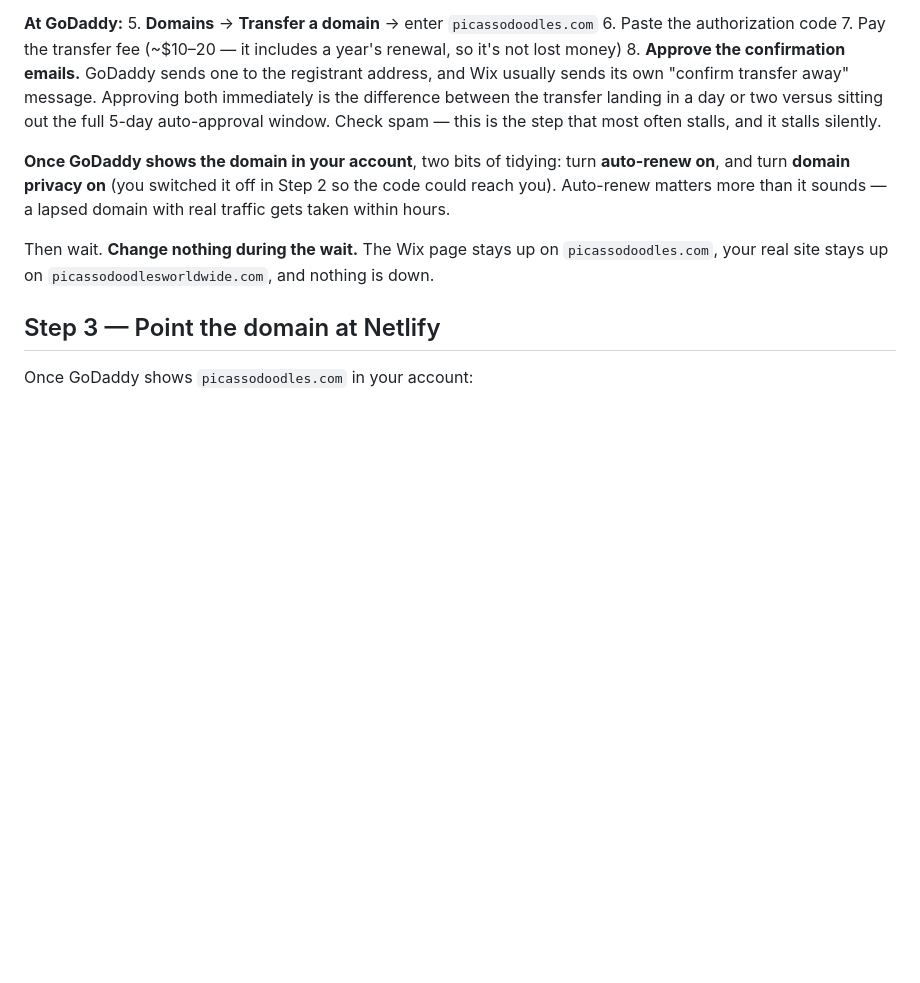
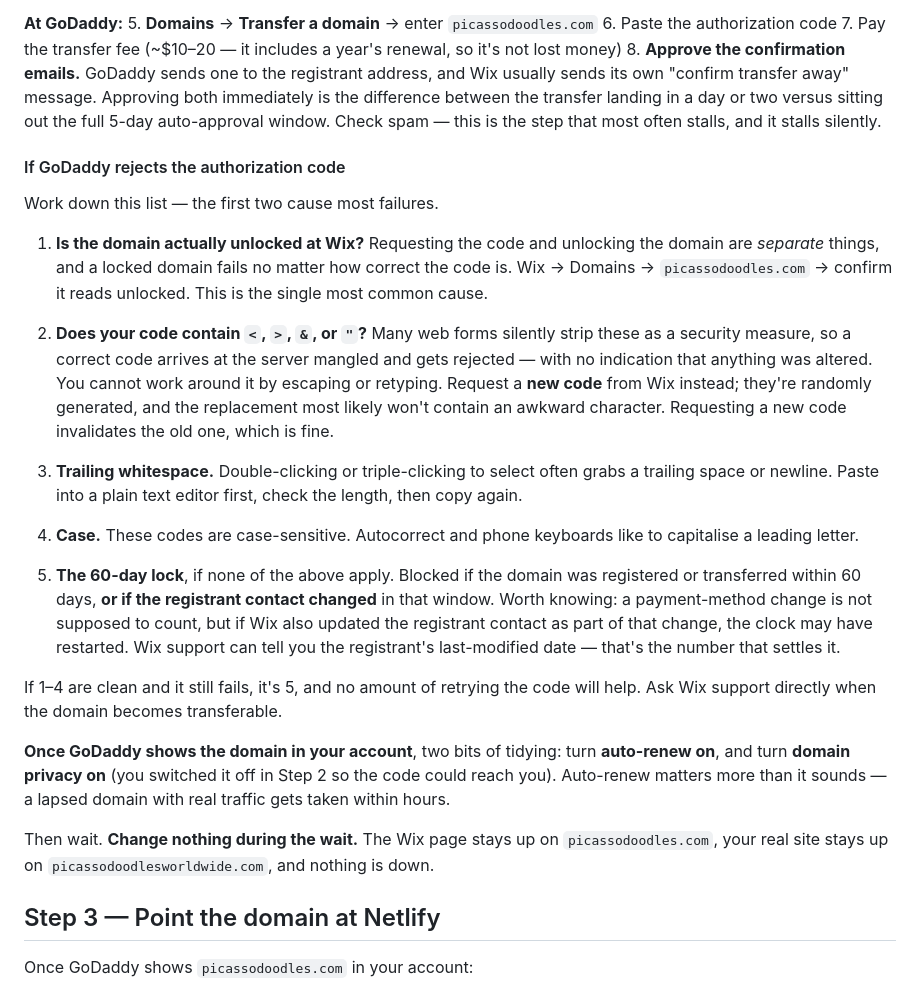
Before and after one commit to addieflips/picassodoodles, a Markdown page: DEPLOY.md, the part around the change. Rendered like a GitHub page; blank space fills up the shorter version.

Commit message:
Add troubleshooting for a rejected authorization code
Order the causes by how often they actually bite: a domain left locked at
the losing registrar, then codes containing characters that web forms
strip silently -- <, >, & and " arrive mangled with nothing to indicate
the input was altered, and the fix is a new code rather than any amount
of careful retyping.

Then the mundane ones (trailing whitespace, case), and last the 60-day
lock, which no retry can work around. Note there that a payment-method
change should not restart that clock, but can if the registrar updated
the registrant contact alongside it -- the registrant's last-modified
date is what settles it.

Co-Authored-By: Claude Opus 5 <noreply@anthropic.com>
Claude-Session: https://claude.ai/code/session_011bwvWE933H8T6E4iWgLNuT

```diff
--- a/DEPLOY.md
+++ b/DEPLOY.md
@@ -168,6 +168,40 @@ hours, and you would not get it back.
    a day or two versus sitting out the full 5-day auto-approval window. Check
    spam — this is the step that most often stalls, and it stalls silently.
 
+#### If GoDaddy rejects the authorization code
+
+Work down this list — the first two cause most failures.
+
+1. **Is the domain actually unlocked at Wix?** Requesting the code and unlocking
+   the domain are *separate* things, and a locked domain fails no matter how
+   correct the code is. Wix → Domains → `picassodoodles.com` → confirm it reads
+   unlocked. This is the single most common cause.
+
+2. **Does your code contain `<`, `>`, `&`, or `"`?** Many web forms silently strip
+   these as a security measure, so a correct code arrives at the server mangled
+   and gets rejected — with no indication that anything was altered. You cannot
+   work around it by escaping or retyping. Request a **new code** from Wix
+   instead; they're randomly generated, and the replacement most likely won't
+   contain an awkward character. Requesting a new code invalidates the old one,
+   which is fine.
+
+3. **Trailing whitespace.** Double-clicking or triple-clicking to select often
+   grabs a trailing space or newline. Paste into a plain text editor first, check
+   the length, then copy again.
+
+4. **Case.** These codes are case-sensitive. Autocorrect and phone keyboards like
+   to capitalise a leading letter.
+
+5. **The 60-day lock**, if none of the above apply. Blocked if the domain was
+   registered or transferred within 60 days, **or if the registrant contact
+   changed** in that window. Worth knowing: a payment-method change is not
+   supposed to count, but if Wix also updated the registrant contact as part of
+   that change, the clock may have restarted. Wix support can tell you the
+   registrant's last-modified date — that's the number that settles it.
+
+If 1–4 are clean and it still fails, it's 5, and no amount of retrying the code
+will help. Ask Wix support directly when the domain becomes transferable.
+
 **Once GoDaddy shows the domain in your account**, two bits of tidying: turn
 **auto-renew on**, and turn **domain privacy on** (you switched it off in Step 2
 so the code could reach you). Auto-renew matters more than it sounds — a lapsed
```
